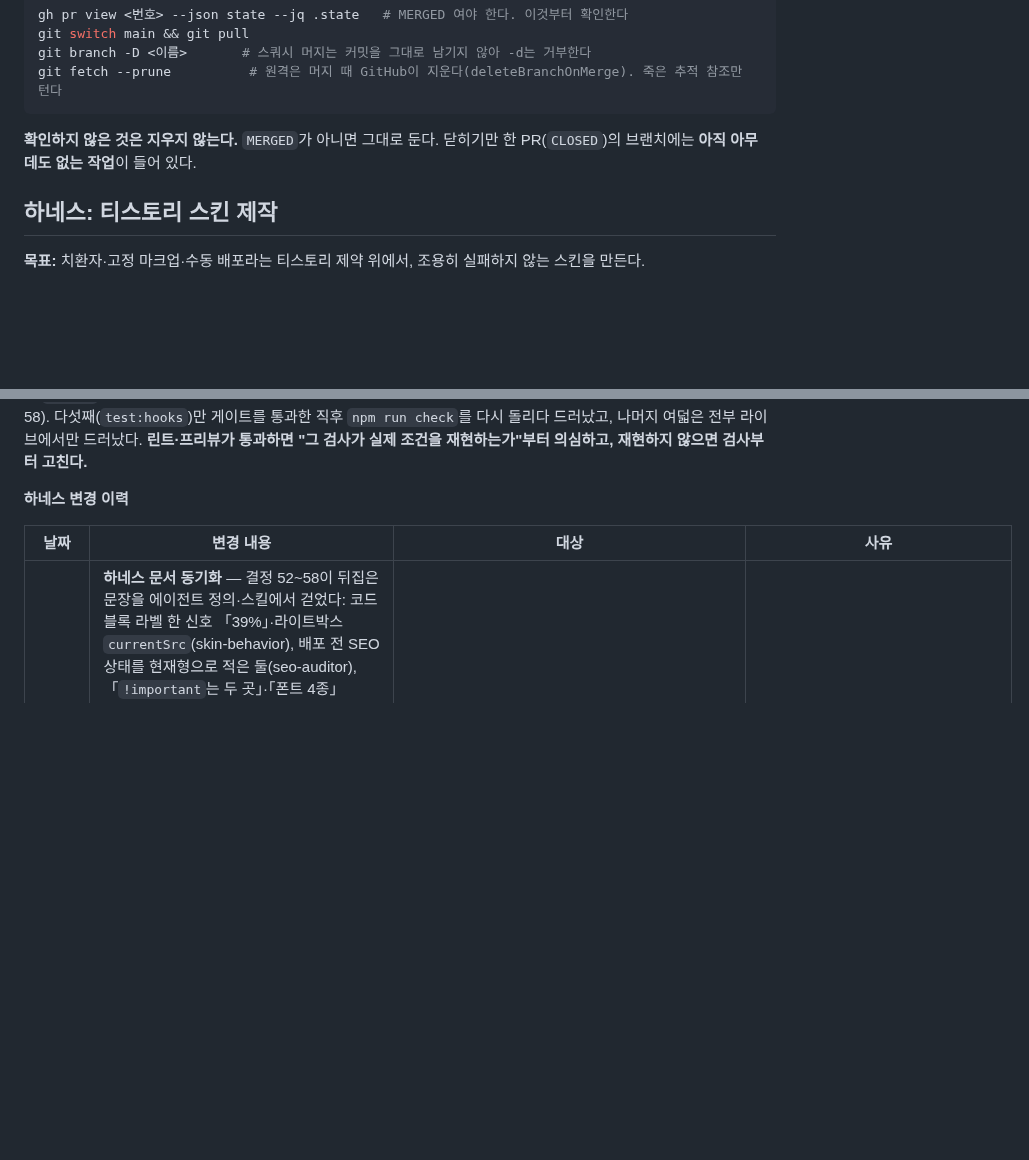
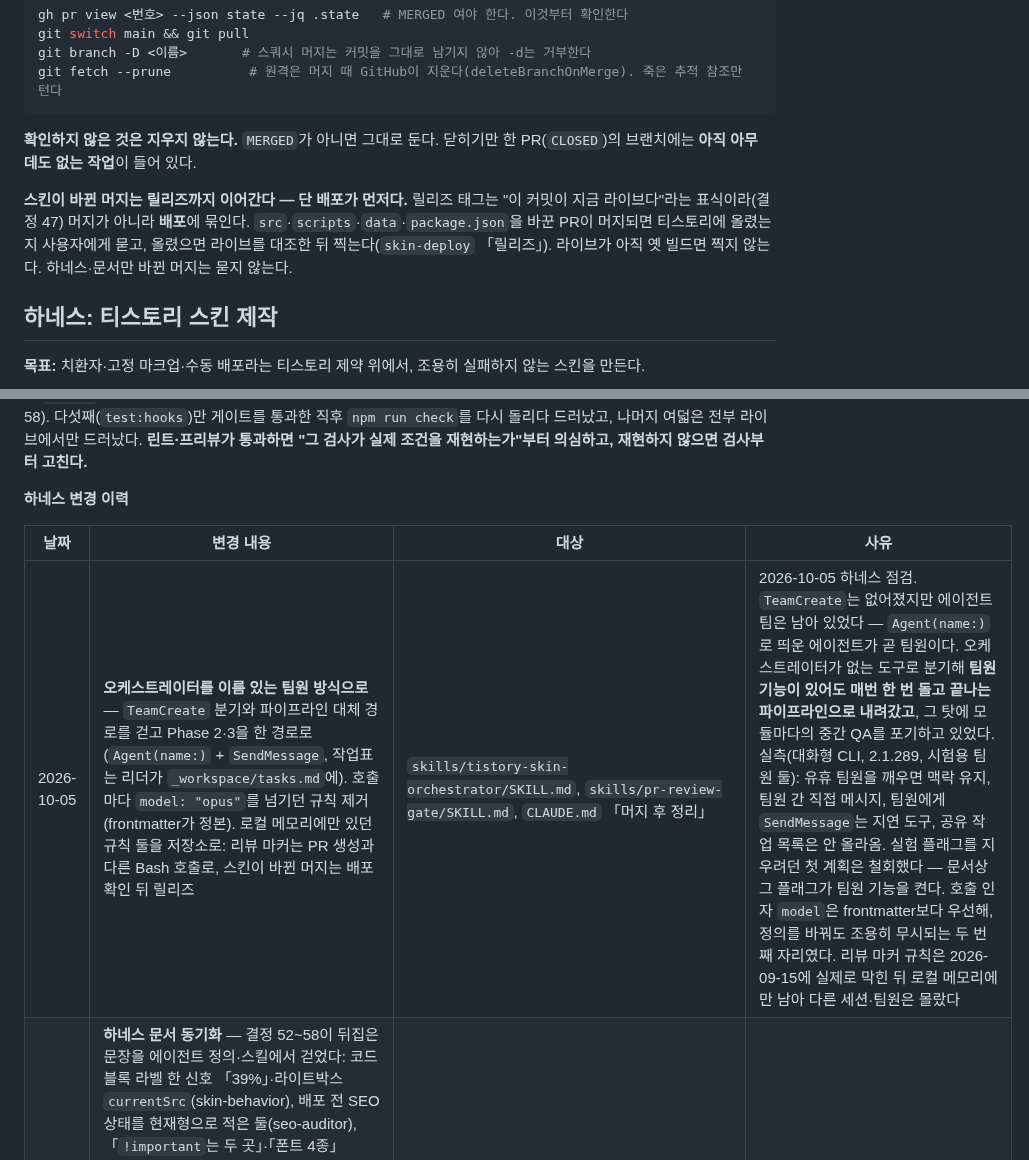
Before and after one commit to sanggi-wjg/tistory-theme, a Markdown page: CLAUDE.md, 2 parts joined by grey strips. Rendered like a GitHub page; blank space fills up the shorter version.

Commit message:
하네스 — 오케스트레이터를 이름 있는 팀원 방식으로, 로컬 메모리에만 있던 규칙 둘을 저장소로
TeamCreate는 없어졌지만 에이전트 팀은 Agent(name:) 팀원으로 남아 있었다. 오케스트레이터가
없는 도구로 분기해 매번 한 번 돌고 끝나는 파이프라인으로 내려가 모듈별 중간 QA를 포기하고
있었다. Phase 2·3을 한 경로로 합치고(작업표는 리더가 _workspace/tasks.md에), 호출마다
model: "opus"를 넘기던 규칙을 걷는다(frontmatter가 정본). 리뷰 마커는 PR 생성과 다른
Bash 호출로, 스킨이 바뀐 머지는 배포 확인 뒤 릴리즈.

Co-Authored-By: Claude Opus 5.5 <noreply@anthropic.com>

```diff
--- a/CLAUDE.md
+++ b/CLAUDE.md
@@ -71,6 +71,11 @@ git fetch --prune          # 원격은 머지 때 GitHub이 지운다(deleteBran
 
 **확인하지 않은 것은 지우지 않는다.** `MERGED`가 아니면 그대로 둔다. 닫히기만 한 PR(`CLOSED`)의 브랜치에는 **아직 아무 데도 없는 작업**이 들어 있다.
 
+**스킨이 바뀐 머지는 릴리즈까지 이어간다 — 단 배포가 먼저다.** 릴리즈 태그는 "이 커밋이 지금 라이브다"라는
+표식이라(결정 47) 머지가 아니라 **배포**에 묶인다. `src`·`scripts`·`data`·`package.json`을 바꾼 PR이 머지되면
+티스토리에 올렸는지 사용자에게 묻고, 올렸으면 라이브를 대조한 뒤 찍는다(`skin-deploy` 「릴리즈」).
+라이브가 아직 옛 빌드면 찍지 않는다. 하네스·문서만 바뀐 머지는 묻지 않는다.
+
 ## 하네스: 티스토리 스킨 제작
 
 **목표:** 치환자·고정 마크업·수동 배포라는 티스토리 제약 위에서, 조용히 실패하지 않는 스킨을 만든다.
@@ -101,6 +106,7 @@ git fetch --prune          # 원격은 머지 때 GitHub이 지운다(deleteBran
 
 | 날짜 | 변경 내용 | 대상 | 사유 |
 |---|---|---|---|
+| 2026-10-05 | **오케스트레이터를 이름 있는 팀원 방식으로** — `TeamCreate` 분기와 파이프라인 대체 경로를 걷고 Phase 2·3을 한 경로로(`Agent(name:)` + `SendMessage`, 작업표는 리더가 `_workspace/tasks.md`에). 호출마다 `model: "opus"`를 넘기던 규칙 제거(frontmatter가 정본). 로컬 메모리에만 있던 규칙 둘을 저장소로: 리뷰 마커는 PR 생성과 다른 Bash 호출로, 스킨이 바뀐 머지는 배포 확인 뒤 릴리즈 | `skills/tistory-skin-orchestrator/SKILL.md`, `skills/pr-review-gate/SKILL.md`, `CLAUDE.md` 「머지 후 정리」 | 2026-10-05 하네스 점검. `TeamCreate`는 없어졌지만 에이전트 팀은 남아 있었다 — `Agent(name:)`로 띄운 에이전트가 곧 팀원이다. 오케스트레이터가 없는 도구로 분기해 **팀원 기능이 있어도 매번 한 번 돌고 끝나는 파이프라인으로 내려갔고**, 그 탓에 모듈마다의 중간 QA를 포기하고 있었다. 실측(대화형 CLI, 2.1.289, 시험용 팀원 둘): 유휴 팀원을 깨우면 맥락 유지, 팀원 간 직접 메시지, 팀원에게 `SendMessage`는 지연 도구, 공유 작업 목록은 안 올라옴. 실험 플래그를 지우려던 첫 계획은 철회했다 — 문서상 그 플래그가 팀원 기능을 켠다. 호출 인자 `model`은 frontmatter보다 우선해, 정의를 바꿔도 조용히 무시되는 두 번째 자리였다. 리뷰 마커 규칙은 2026-09-15에 실제로 막힌 뒤 로컬 메모리에만 남아 다른 세션·팀원은 몰랐다 |
 | 2026-09-15 | **하네스 문서 동기화** — 결정 52~58이 뒤집은 문장을 에이전트 정의·스킬에서 걷었다: 코드블록 라벨 한 신호 「39%」·라이트박스 `currentSrc`(skin-behavior), 배포 전 SEO 상태를 현재형으로 적은 둘(seo-auditor), 「`!important`는 두 곳」·「폰트 4종」(skin-style), 「파일:라인」 지시 4곳(결정 54가 예문만 고쳤다), 라벨 세 신호·산출물(blog-analyst), 없는 경로 `scripts/render.py`·`_workspace/head-inline.js`, 페이징 출력 모양·`text_type` 분기(substitutions 레퍼런스). 배포 체크리스트에 결정 52·57·58의 라이브 확인 항목. 「핵심 위험」 횟수를 다섯 → 아홉으로, 위성 문서의 횟수 사본은 걷고 참조만. 위성 문서의 실측 수치(275편·14장·609곳·49자·142종·12케이스)는 최신화 대신 `data/*.json`·CLAUDE.md 참조로. `TODO.md`에 결정 52·53·57·58이 「검사가 못 본다」고 적어 둔 것을 슬러그로 등재 | `.claude/agents/` 5개, `.claude/skills/` 8개, `docs/hooks.md`, `src/skin.html`·`tistory.css` 주석, `CLAUDE.md`, `DECISIONS.md` 미결 13, `TODO.md` | 2026-09-15 하네스 점검. 2026-08-27에 한 번 걷었던 부류(결정이 뒤집은 문장이 서브 에이전트 지시문에 살아남는다)가 결정 52~58 뒤에 다시 쌓였다. 린트·CI는 원리적으로 못 본다 — 결정을 뒤집으면 `.claude/`도 훑는다는 규범을 이번엔 주기 점검으로 집행했다 |
 | 2026-09-15 | 프리뷰 카테고리 픽스처에 티스토리의 **새 글 아이콘**(`NEW_ICO` — `<img alt="N" … style="…padding-left:2px">`, 인라인 style 포함)을 라이브와 같은 두 자리에 넣는다 | `skills/skin-preview/scripts/render.py`·`SKILL.md` | 결정 58(이슈 #68). 픽스처가 앵커를 이름과 글 수로만 그려 **세 번째 flex 항목이 배지를 밀어내는 조건을 한 번도 그리지 않았다** — 새 글을 발행한 뒤에만 나타나는 마크업이라 저장소 어디에도 그 이미지에 대한 언급이 없었다. 결정 42 부류 |
 | 2026-09-14 | 린트 `BND011` — `<s_*_thumbnail>` 그룹 안에는 `<img>` 하나만. `test-syntax-checks.py`에 켜지는 케이스 1·기준선 1. 프리뷰 `page_bare`의 빈 메뉴를 빈 문자열 → **빈 `<ul></ul>`**로 | `skills/skin-qa-check/scripts/lint.py`·`test-syntax-checks.py`·`SKILL.md`, `skills/skin-preview/scripts/render.py`·`SKILL.md` | 결정 57. 관련 글·사이드바·이전다음의 썸네일 상자가 그룹 **안**에 있어 대표이미지 없는 줄이 라이브에서 왼쪽으로 튀었는데, 프리뷰가 그 조건을 그리고 있었는데도 본 사람이 없었다. `.site-nav:empty`(결정 50)는 라이브가 `<ul></ul>`을 내서 한 번도 참이 된 적이 없었고, 픽스처가 빈 문자열을 넣어 프리뷰에서만 걸렸다 — 결정 42 부류 |
```
Also changed, not shown: 2 other files.
